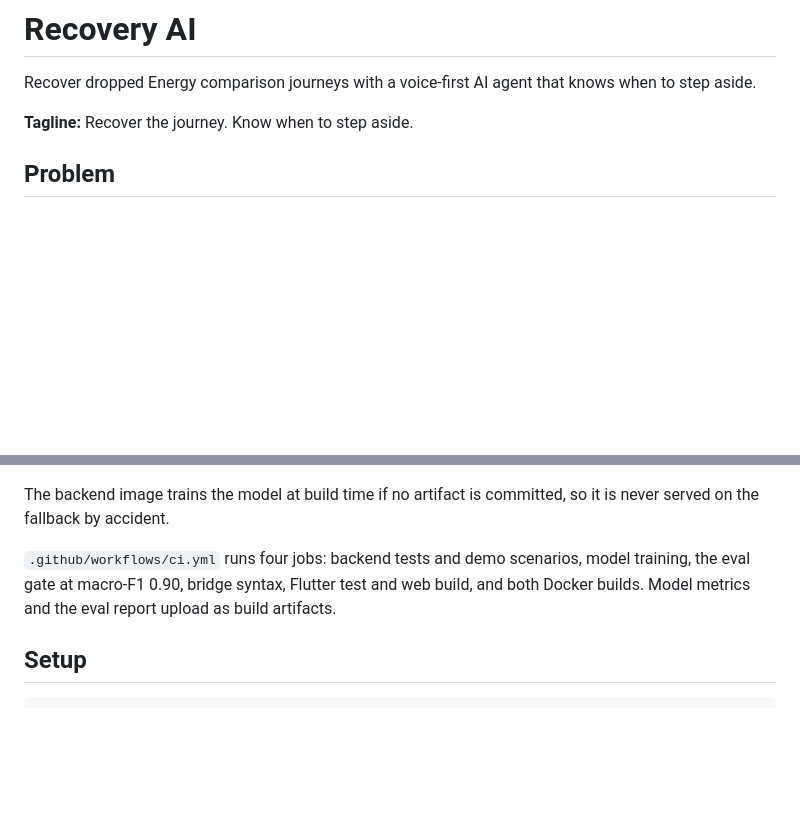
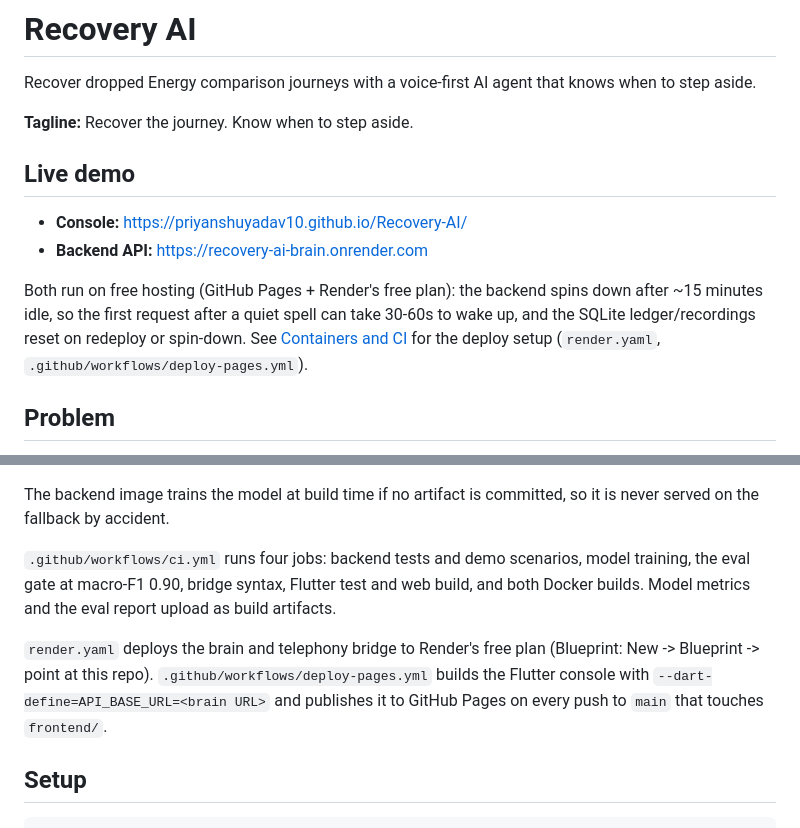
Before and after one commit to PriyanshuYadav10/Recovery-AI, a Markdown page: README.md, 2 parts joined by grey strips. Rendered like a GitHub page; blank space fills up the shorter version.

Commit message:
Document the live demo URLs in the README
Points to the GitHub Pages console and the Render backend, and notes the
free-tier tradeoffs (cold start, non-durable storage) so it's not a surprise.

Co-Authored-By: Claude Sonnet 5 <noreply@anthropic.com>

````diff
--- a/README.md
+++ b/README.md
@@ -3,6 +3,17 @@
 Recover dropped Energy comparison journeys with a voice-first AI agent that knows when to step aside.
 
 **Tagline:** Recover the journey. Know when to step aside.
+
+## Live demo
+
+- **Console:** https://priyanshuyadav10.github.io/Recovery-AI/
+- **Backend API:** https://recovery-ai-brain.onrender.com
+
+Both run on free hosting (GitHub Pages + Render's free plan): the backend spins down after
+~15 minutes idle, so the first request after a quiet spell can take 30-60s to wake up, and
+the SQLite ledger/recordings reset on redeploy or spin-down. See [Containers and
+CI](#containers-and-ci) for the deploy setup (`render.yaml`,
+`.github/workflows/deploy-pages.yml`).
 
 ## Problem
 
@@ -289,6 +300,11 @@ is never served on the fallback by accident.
 training, the eval gate at macro-F1 0.90, bridge syntax, Flutter test and web build,
 and both Docker builds. Model metrics and the eval report upload as build artifacts.
 
+`render.yaml` deploys the brain and telephony bridge to Render's free plan (Blueprint:
+New -> Blueprint -> point at this repo). `.github/workflows/deploy-pages.yml` builds the
+Flutter console with `--dart-define=API_BASE_URL=<brain URL>` and publishes it to GitHub
+Pages on every push to `main` that touches `frontend/`.
+
 ## Setup
 
 ```bash
````
